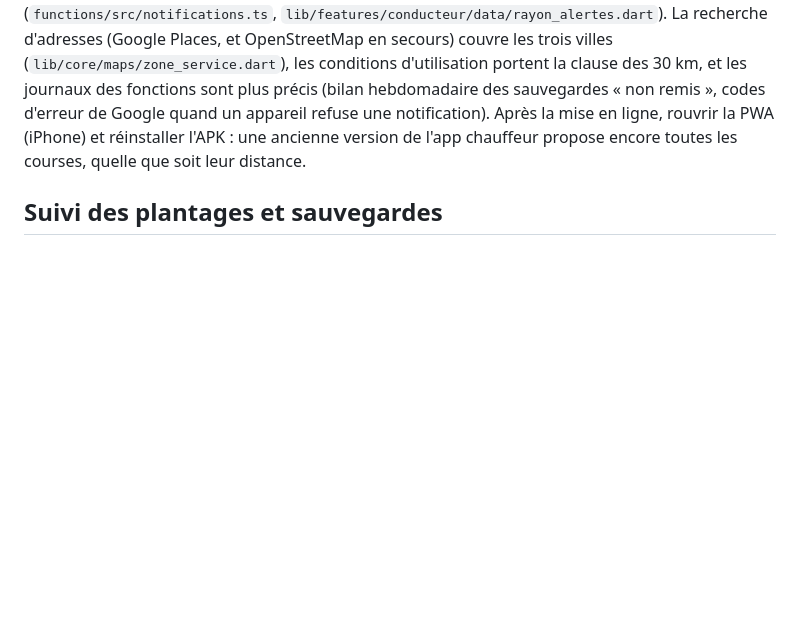
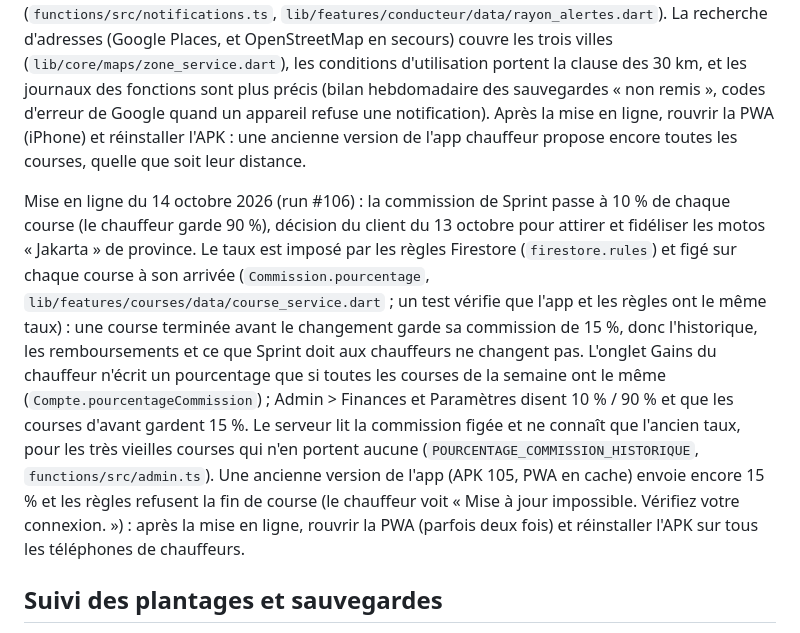
Before and after one commit to abdoungom1999-design/-claude-, a Markdown page: mobile/README.md, the part around the change. Drawn GitHub-style; blank space fills up the shorter version.

Commit message:
Publication : la commission de Sprint passe à 10 % (le chauffeur garde 90 %), figée sur chaque course ; les courses déjà terminées gardent leurs 15 %
Mise en ligne, sur le go du client (14 octobre 2026), du lot préparé dans le
commit précédent : règles Firestore à 10 %, app chauffeur et Admin, serveur,
textes et comptes fidèles au taux de chaque période. Note du README pour ce
déploiement (run #106).

Aucune course n'est en cours (confirmé par le client) : les anciennes versions
de l'app, qui envoient encore 15 %, seront refusées à la fin de course tant
que leur téléphone n'est pas mis à jour (PWA rouverte, APK 106 installé).

Co-Authored-By: Claude Sonnet 5.5 <noreply@anthropic.com>
Claude-Session: https://claude.ai/code/session_01NiGv4kAyD2Rfw8HDTD3gnp

```diff
--- a/mobile/README.md
+++ b/mobile/README.md
@@ -133,6 +133,20 @@ des fonctions sont plus précis (bilan hebdomadaire des sauvegardes « non remis
 un appareil refuse une notification). Après la mise en ligne, rouvrir la PWA (iPhone) et réinstaller l'APK : une
 ancienne version de l'app chauffeur propose encore toutes les courses, quelle que soit leur distance.
 
+Mise en ligne du 14 octobre 2026 (run #106) : la commission de Sprint passe à 10 % de chaque course (le
+chauffeur garde 90 %), décision du client du 13 octobre pour attirer et fidéliser les motos « Jakarta » de
+province. Le taux est imposé par les règles Firestore (`firestore.rules`) et figé sur chaque course à son
+arrivée (`Commission.pourcentage`, `lib/features/courses/data/course_service.dart` ; un test vérifie que l'app
+et les règles ont le même taux) : une course terminée avant le changement garde sa commission de 15 %, donc
+l'historique, les remboursements et ce que Sprint doit aux chauffeurs ne changent pas. L'onglet Gains du
+chauffeur n'écrit un pourcentage que si toutes les courses de la semaine ont le même (`Compte.pourcentageCommission`) ;
+Admin > Finances et Paramètres disent 10 % / 90 % et que les courses d'avant gardent 15 %. Le serveur lit la
+commission figée et ne connaît que l'ancien taux, pour les très vieilles courses qui n'en portent aucune
+(`POURCENTAGE_COMMISSION_HISTORIQUE`, `functions/src/admin.ts`). Une ancienne version de l'app (APK 105, PWA en
+cache) envoie encore 15 % et les règles refusent la fin de course (le chauffeur voit « Mise à jour impossible.
+Vérifiez votre connexion. ») : après la mise en ligne, rouvrir la PWA (parfois deux fois) et réinstaller l'APK sur
+tous les téléphones de chauffeurs.
+
 ## Suivi des plantages et sauvegardes
 
 **Plantages** : les erreurs imprévues de l'APK Android partent vers Firebase Crashlytics
```
